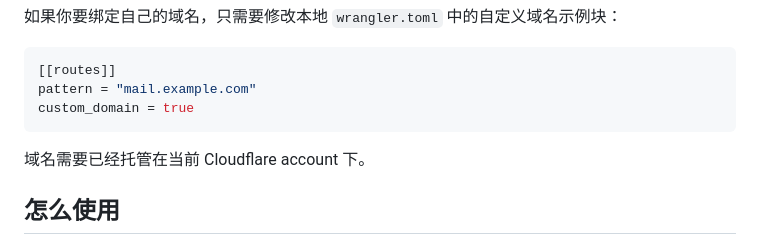
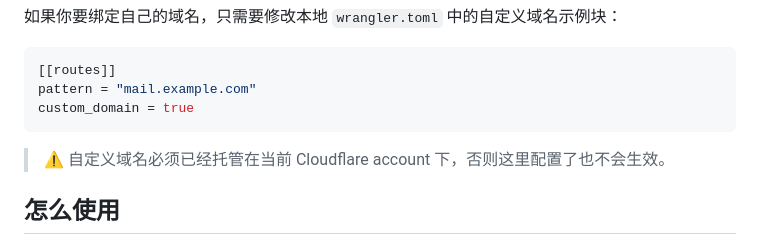
Before and after one commit to AISymbiote/email-management-worker, a Markdown page: README.md, the part around the change. GitHub-like rendering.

Commit message:
update README to clarify custom domain requirements for Cloudflare account

````diff
--- a/README.md
+++ b/README.md
@@ -115,7 +115,7 @@ pattern = "mail.example.com"
 custom_domain = true
 ```
 
-域名需要已经托管在当前 Cloudflare account 下。
+> ⚠️ 自定义域名必须已经托管在当前 Cloudflare account 下，否则这里配置了也不会生效。
 
 ## 怎么使用
 
````
